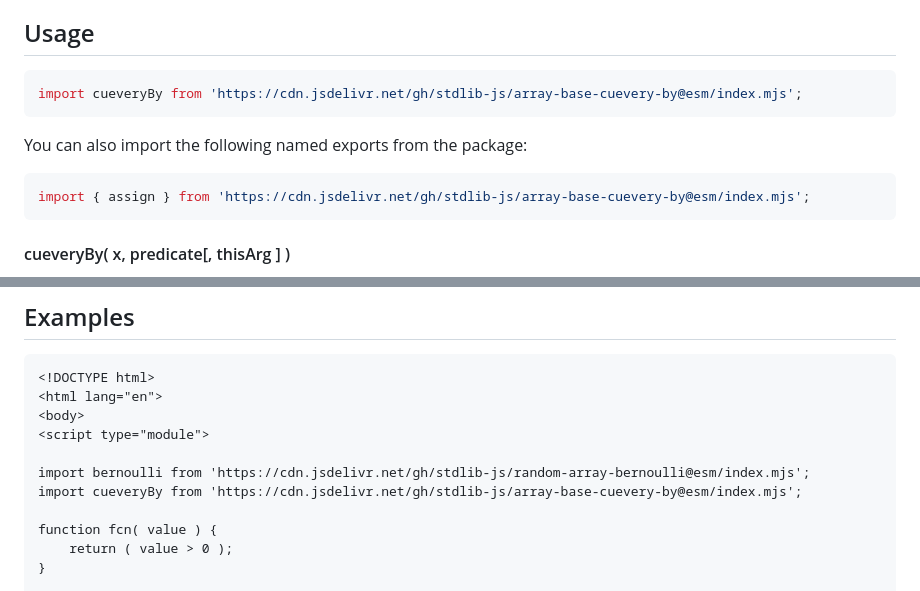
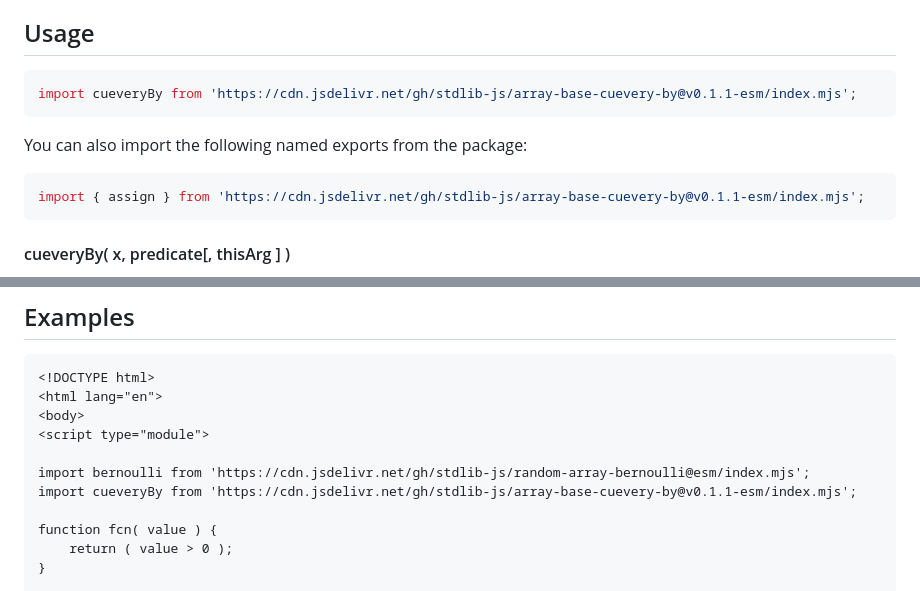
Before and after one commit to stdlib-js/array-base-cuevery-by, a Markdown page: README.md, 2 parts joined by grey strips. Rendered like a GitHub page.

Commit message:
Update README.md for ESM bundle v0.1.1

````diff
--- a/README.md
+++ b/README.md
@@ -42,13 +42,13 @@ limitations under the License.
 ## Usage
 
 ```javascript
-import cueveryBy from 'https://cdn.jsdelivr.net/gh/stdlib-js/array-base-cuevery-by@esm/index.mjs';
+import cueveryBy from 'https://cdn.jsdelivr.net/gh/stdlib-js/array-base-cuevery-by@v0.1.1-esm/index.mjs';
 ```
 
 You can also import the following named exports from the package:
 
 ```javascript
-import { assign } from 'https://cdn.jsdelivr.net/gh/stdlib-js/array-base-cuevery-by@esm/index.mjs';
+import { assign } from 'https://cdn.jsdelivr.net/gh/stdlib-js/array-base-cuevery-by@v0.1.1-esm/index.mjs';
 ```
 
 #### cueveryBy( x, predicate\[, thisArg ] )
@@ -135,7 +135,7 @@ var bool = ( out === y );
 <script type="module">
 
 import bernoulli from 'https://cdn.jsdelivr.net/gh/stdlib-js/random-array-bernoulli@esm/index.mjs';
-import cueveryBy from 'https://cdn.jsdelivr.net/gh/stdlib-js/array-base-cuevery-by@esm/index.mjs';
+import cueveryBy from 'https://cdn.jsdelivr.net/gh/stdlib-js/array-base-cuevery-by@v0.1.1-esm/index.mjs';
 
 function fcn( value ) {
     return ( value > 0 );
````
